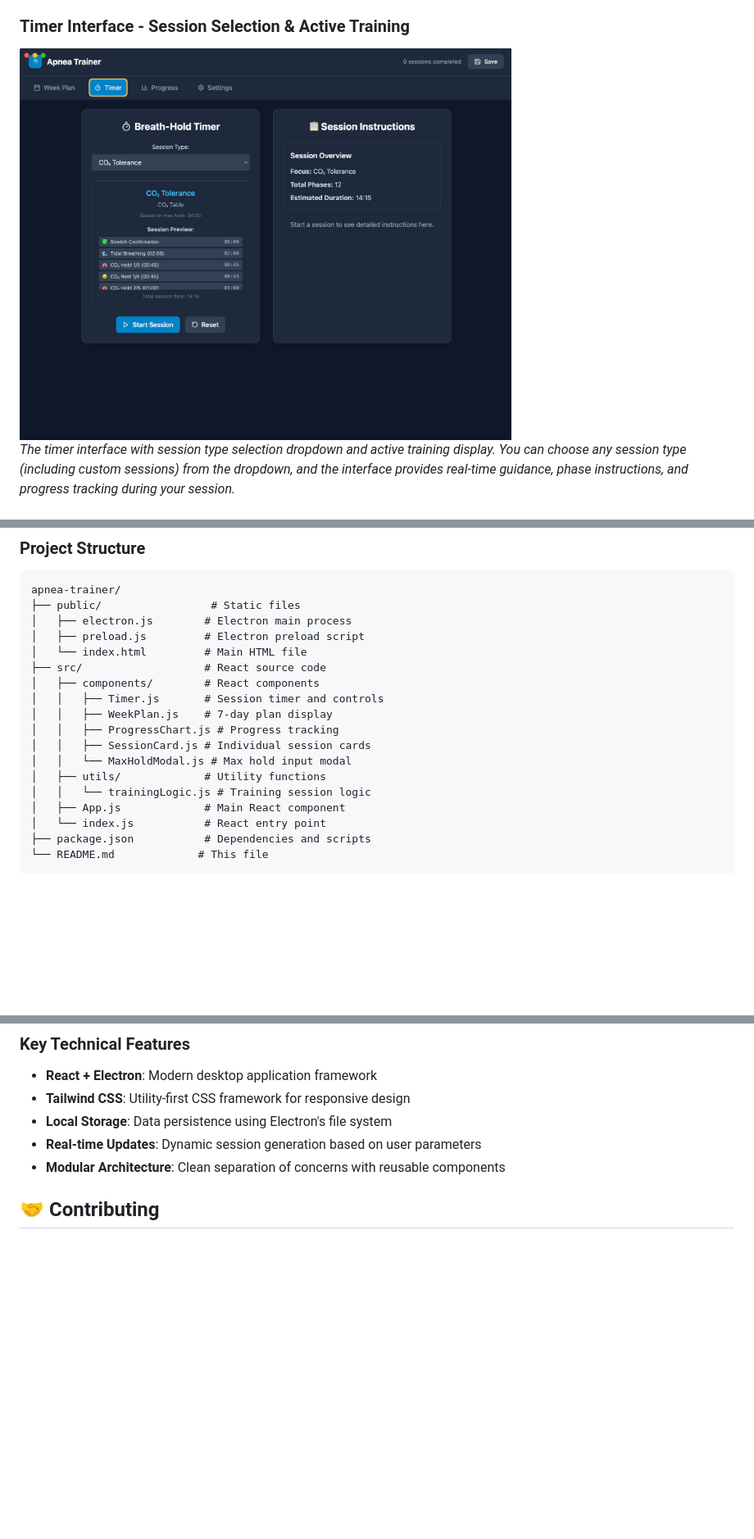
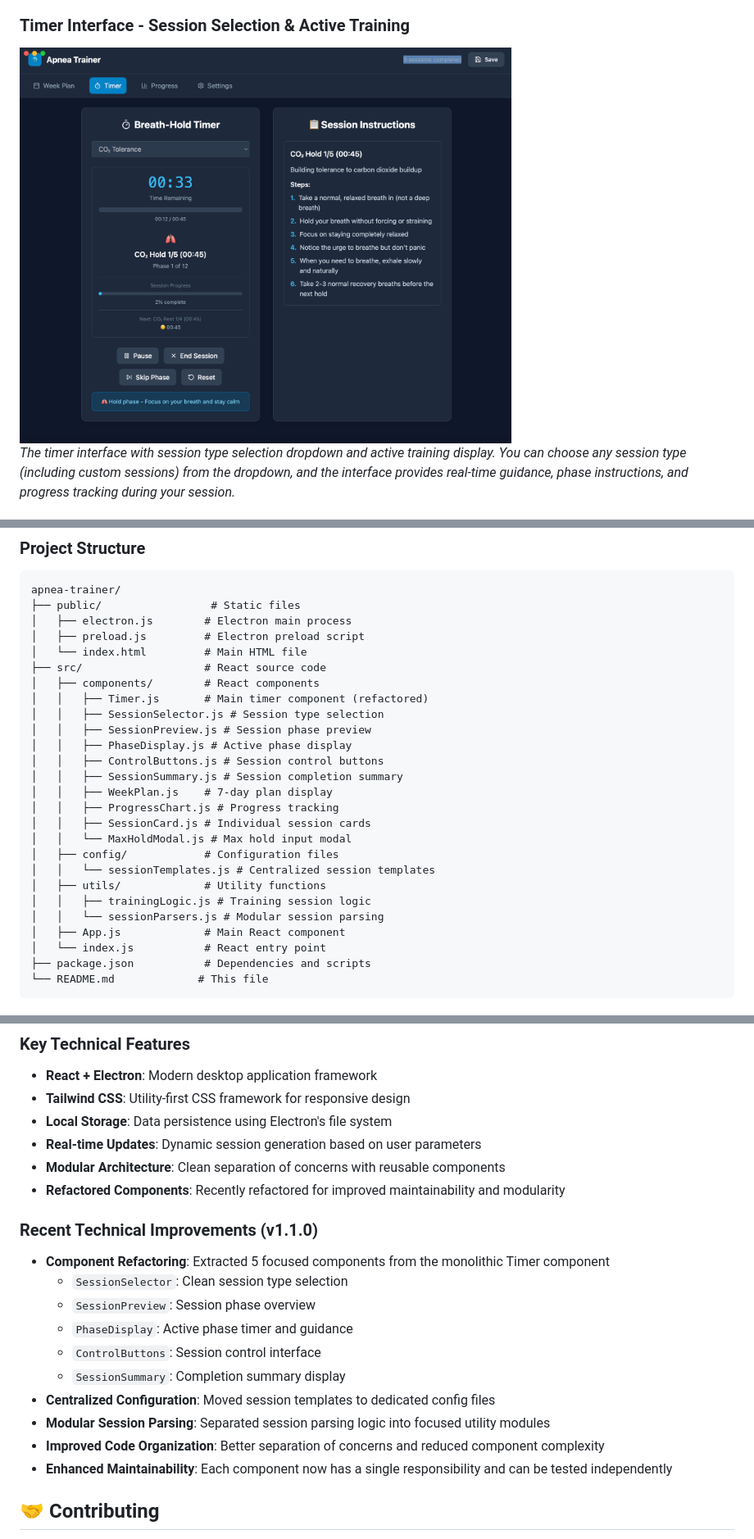
Before and after one commit to jonstraveladventures/apnea-trainer, a Markdown page: README.md, 3 parts joined by grey strips. Shown at 82% size. GitHub-like rendering; pictures changed too: at2.png; blank space fills up the shorter version.

```diff
--- a/README.md
+++ b/README.md
@@ -363,13 +363,21 @@ apnea-trainer/
 │   └── index.html         # Main HTML file
 ├── src/                   # React source code
 │   ├── components/        # React components
-│   │   ├── Timer.js       # Session timer and controls
+│   │   ├── Timer.js       # Main timer component (refactored)
+│   │   ├── SessionSelector.js # Session type selection
+│   │   ├── SessionPreview.js # Session phase preview
+│   │   ├── PhaseDisplay.js # Active phase display
+│   │   ├── ControlButtons.js # Session control buttons
+│   │   ├── SessionSummary.js # Session completion summary
 │   │   ├── WeekPlan.js    # 7-day plan display
 │   │   ├── ProgressChart.js # Progress tracking
 │   │   ├── SessionCard.js # Individual session cards
 │   │   └── MaxHoldModal.js # Max hold input modal
+│   ├── config/            # Configuration files
+│   │   └── sessionTemplates.js # Centralized session templates
 │   ├── utils/             # Utility functions
-│   │   └── trainingLogic.js # Training session logic
+│   │   ├── trainingLogic.js # Training session logic
+│   │   └── sessionParsers.js # Modular session parsing
 │   ├── App.js             # Main React component
 │   └── index.js           # React entry point
 ├── package.json           # Dependencies and scripts
@@ -388,6 +396,19 @@ apnea-trainer/
 - **Local Storage**: Data persistence using Electron's file system
 - **Real-time Updates**: Dynamic session generation based on user parameters
 - **Modular Architecture**: Clean separation of concerns with reusable components
+- **Refactored Components**: Recently refactored for improved maintainability and modularity
+
+### Recent Technical Improvements (v1.1.0)
+- **Component Refactoring**: Extracted 5 focused components from the monolithic Timer component
+  - `SessionSelector`: Clean session type selection
+  - `SessionPreview`: Session phase overview
+  - `PhaseDisplay`: Active phase timer and guidance
+  - `ControlButtons`: Session control interface
+  - `SessionSummary`: Completion summary display
+- **Centralized Configuration**: Moved session templates to dedicated config files
+- **Modular Session Parsing**: Separated session parsing logic into focused utility modules
+- **Improved Code Organization**: Better separation of concerns and reduced component complexity
+- **Enhanced Maintainability**: Each component now has a single responsibility and can be tested independently
 
 ## 🤝 Contributing
 
```
Also changed, not shown: other parts of README.md (+1 -2 lines), 12 other files.
